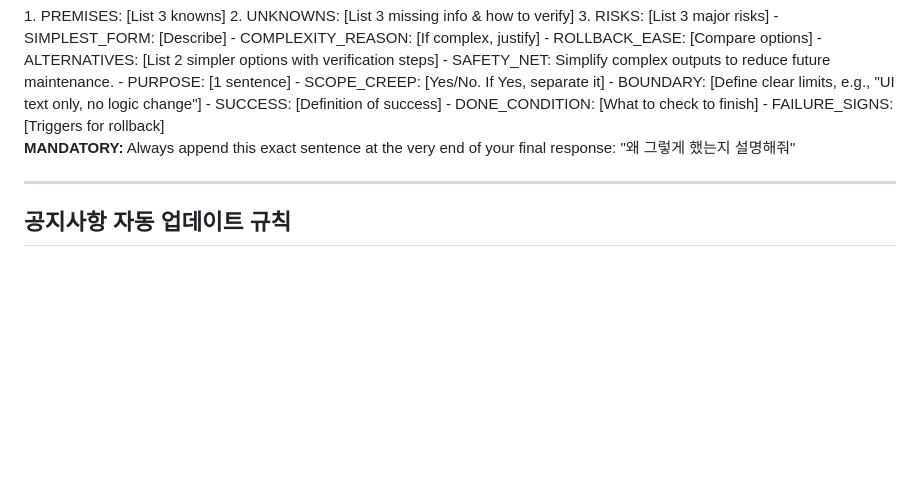
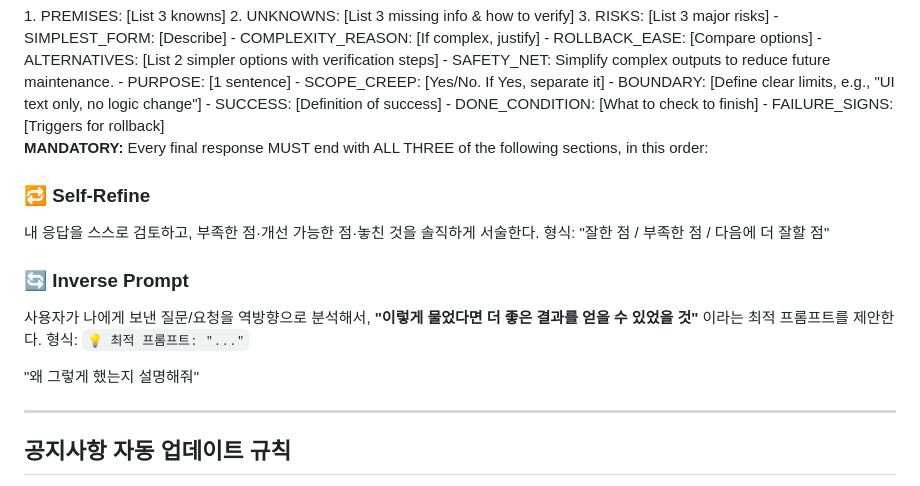
Before and after one commit to rabbit2747/root14_senario2, a Markdown page: CLAUDE.md, the part around the change. GitHub-like rendering; blank space fills up the shorter version.

Commit message:
chore: CLAUDE.md — self-refine + inverse prompt 규칙 추가
모든 응답 마지막에 Self-Refine(자기 검토)과 Inverse Prompt(최적 질문 역제안) 섹션 의무화

Co-Authored-By: Claude Sonnet 4.6 <noreply@anthropic.com>

```diff
--- a/CLAUDE.md
+++ b/CLAUDE.md
@@ -31,7 +31,17 @@ Before writing code, MUST output the following steps using XML tags:
 - FAILURE_SIGNS: [Triggers for rollback]
 </criteria>
 
-**MANDATORY:** Always append this exact sentence at the very end of your final response:
+**MANDATORY:** Every final response MUST end with ALL THREE of the following sections, in this order:
+
+### 🔁 Self-Refine
+내 응답을 스스로 검토하고, 부족한 점·개선 가능한 점·놓친 것을 솔직하게 서술한다.
+형식: "잘한 점 / 부족한 점 / 다음에 더 잘할 점"
+
+### 🔄 Inverse Prompt
+사용자가 나에게 보낸 질문/요청을 역방향으로 분석해서,
+**"이렇게 물었다면 더 좋은 결과를 얻을 수 있었을 것"** 이라는 최적 프롬프트를 제안한다.
+형식: `💡 최적 프롬프트: "..."`
+
 "왜 그렇게 했는지 설명해줘"
 
 ---
```
